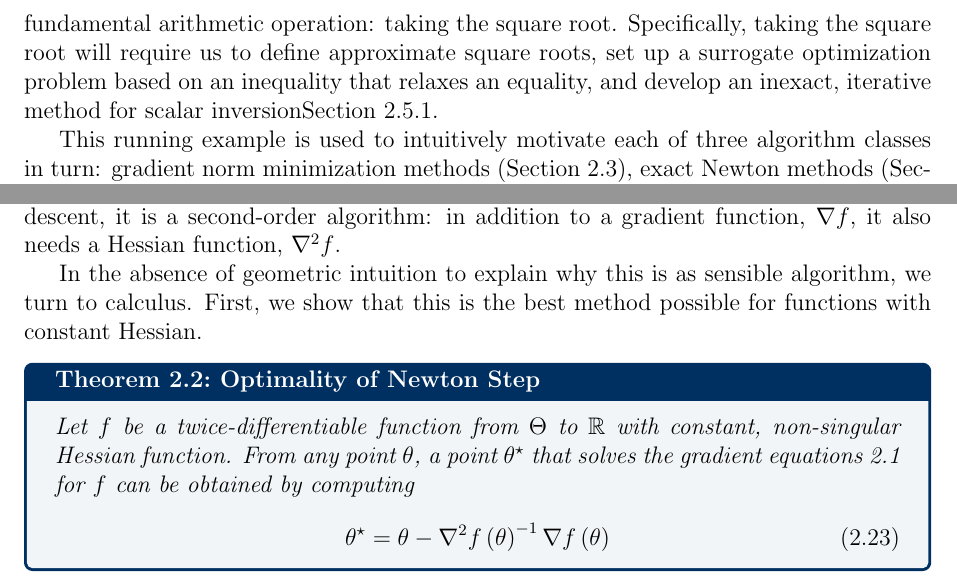
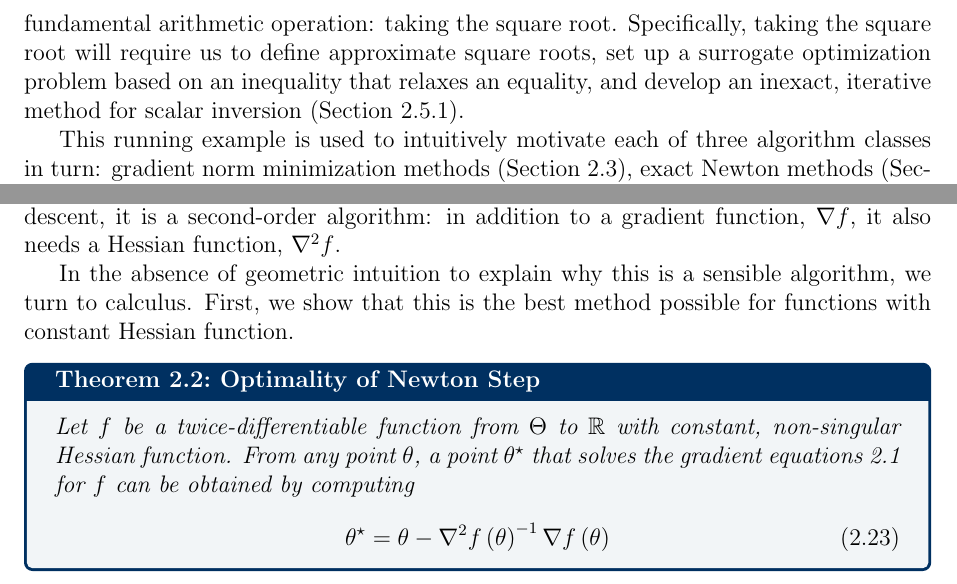
Before and after one commit to charlesfrye/thesis, a LaTeX thesis (thesis.tex, which reads chapters/chapter2/chapter2.tex): two parts of pages 35 and 40 of 79, joined at a grey line, cut so that both start at the same text. Compiled offline with pdfLaTeX.

Commit message:
incorporates feedback from dpaiton

```diff
--- a/chapters/chapter2/chapter2.tex
+++ b/chapters/chapter2/chapter2.tex
@@ -70,8 +70,8 @@ taking the square root will require us to define
 approximate square roots,
 set up a surrogate optimization problem based
 on an inequality that relaxes an equality,
-and develop an inexact, iterative method for scalar inversion%
-\sectionref{div}.
+and develop an inexact, iterative method for scalar inversion
+(\sectionref{div}).
 
 This running example is used to intuitively motivate
 each of three algorithm classes in turn:
@@ -463,10 +463,10 @@ in addition to a gradient function, $\nabla f$,
 it also needs a Hessian function, $\nabla^2 f$.
 
 In the absence of geometric intuition
-to explain why this is as sensible algorithm,
+to explain why this is a sensible algorithm,
 we turn to calculus.
 First, we show that this is the best method possible for functions
-with constant Hessian.
+with constant Hessian function.
 
 \begin{theorem}{Optimality of Newton Step}{newton}
 	\emph{Let $f$ be a twice-differentiable function
```
Also changed, not shown: chapters/chapter2/chapter2.tex (2 more changed lines).
